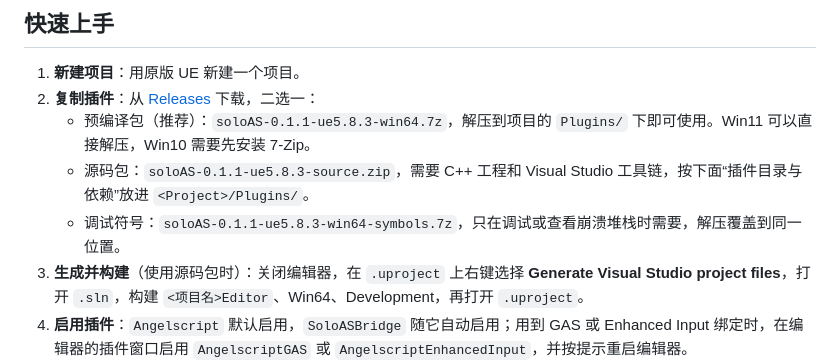
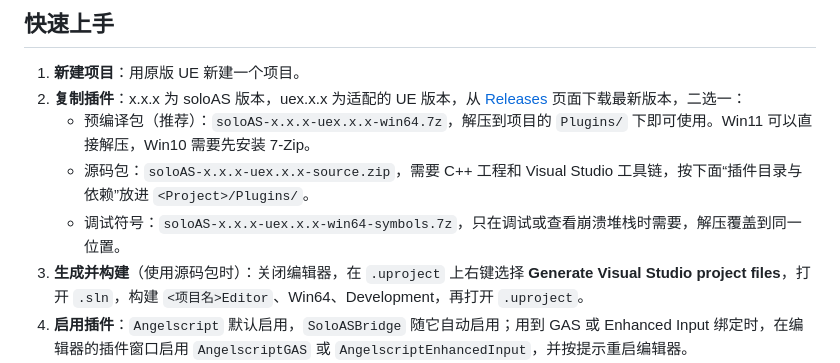
Before and after one commit to cuviss-open/soloas-site, a Markdown page: docs/zh/requirements.md, the part around the change. Drawn GitHub-style.

```diff
--- a/docs/zh/requirements.md
+++ b/docs/zh/requirements.md
@@ -26,10 +26,10 @@
 ## 快速上手
 
 1. **新建项目**：用原版 UE 新建一个项目。
-2. **复制插件**：从 [Releases](https://github.com/cuviss-open/soloAS/releases) 下载，二选一：
-   - 预编译包（推荐）：`soloAS-0.1.1-ue5.8.3-win64.7z`，解压到项目的 `Plugins/` 下即可使用。Win11 可以直接解压，Win10 需要先安装 7-Zip。
-   - 源码包：`soloAS-0.1.1-ue5.8.3-source.zip`，需要 C++ 工程和 Visual Studio 工具链，按下面“插件目录与依赖”放进 `<Project>/Plugins/`。
-   - 调试符号：`soloAS-0.1.1-ue5.8.3-win64-symbols.7z`，只在调试或查看崩溃堆栈时需要，解压覆盖到同一位置。
+2. **复制插件**：x.x.x 为 soloAS 版本，uex.x.x 为适配的 UE 版本，从 [Releases](https://github.com/cuviss-open/soloAS/releases/latest) 页面下载最新版本，二选一：
+   - 预编译包（推荐）：`soloAS-x.x.x-uex.x.x-win64.7z`，解压到项目的 `Plugins/` 下即可使用。Win11 可以直接解压，Win10 需要先安装 7-Zip。
+   - 源码包：`soloAS-x.x.x-uex.x.x-source.zip`，需要 C++ 工程和 Visual Studio 工具链，按下面“插件目录与依赖”放进 `<Project>/Plugins/`。
+   - 调试符号：`soloAS-x.x.x-uex.x.x-win64-symbols.7z`，只在调试或查看崩溃堆栈时需要，解压覆盖到同一位置。
 3. **生成并构建**（使用源码包时）：关闭编辑器，在 `.uproject` 上右键选择 **Generate Visual Studio project files**，打开 `.sln`，构建 `<项目名>Editor`、Win64、Development，再打开 `.uproject`。
 4. **启用插件**：`Angelscript` 默认启用，`SoloASBridge` 随它自动启用；用到 GAS 或 Enhanced Input 绑定时，在编辑器的插件窗口启用 `AngelscriptGAS` 或 `AngelscriptEnhancedInput`，并按提示重启编辑器。
 5. **写代码**：之后就可以在 `<Project>/Script/` 里写 AngelScript（`.as`）代码，修改脚本不需要重启编辑器。第一个脚本见下。
```
Also changed, not shown: docs/en/requirements.md (+4 -4 lines).
